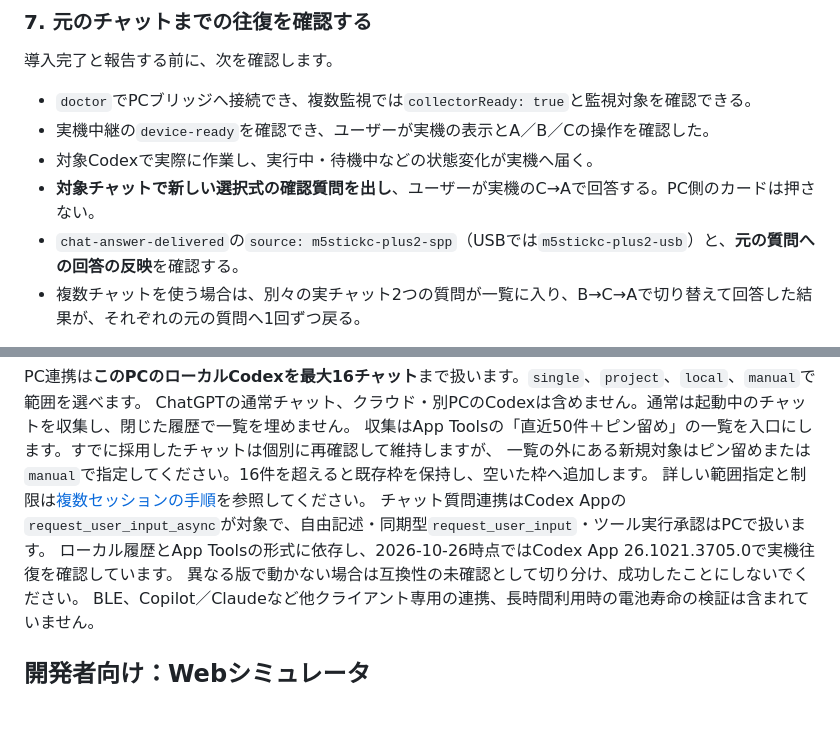
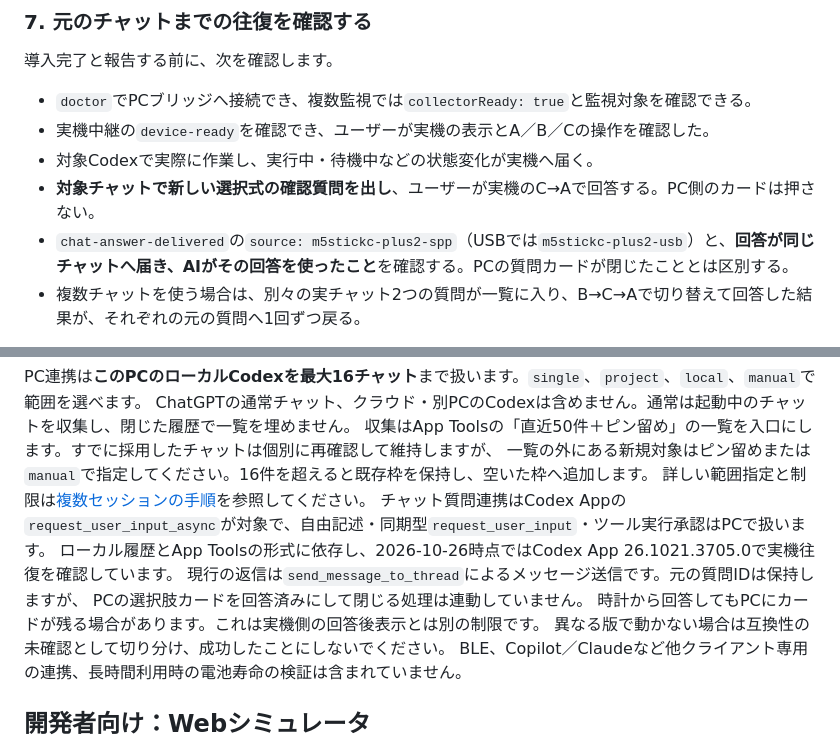
Before and after one commit to ThousandsOfTies/GarVibeRemote-M5StickC, a Markdown page: README.md, 2 parts joined by grey strips. GitHub-like rendering; blank space fills up the shorter version.

```diff
--- a/README.md
+++ b/README.md
@@ -181,7 +181,7 @@ AIは起動したプロセスとログの保存先を把握し、他の用途の
 - 実機中継の`device-ready`を確認でき、ユーザーが実機の表示とA／B／Cの操作を確認した。
 - 対象Codexで実際に作業し、実行中・待機中などの状態変化が実機へ届く。
 - **対象チャットで新しい選択式の確認質問を出し**、ユーザーが実機のC→Aで回答する。PC側のカードは押さない。
-- `chat-answer-delivered`の`source: m5stickc-plus2-spp`（USBでは`m5stickc-plus2-usb`）と、**元の質問への回答の反映**を確認する。
+- `chat-answer-delivered`の`source: m5stickc-plus2-spp`（USBでは`m5stickc-plus2-usb`）と、**回答が同じチャットへ届き、AIがその回答を使ったこと**を確認する。PCの質問カードが閉じたこととは区別する。
 - 複数チャットを使う場合は、別々の実チャット2つの質問が一覧に入り、B→C→Aで切り替えて回答した結果が、それぞれの元の質問へ1回ずつ戻る。
 
 PC内の試験、実機専用の試験用質問、チャットの本物の質問は分けて報告します。
@@ -228,6 +228,9 @@ ChatGPTの通常チャット、クラウド・別PCのCodexは含めません。
 詳しい範囲指定と制限は[複数セッションの手順](docs/DEVICE_CONNECTION.md#5-複数のcodexチャットを監視する)を参照してください。
 チャット質問連携はCodex Appの`request_user_input_async`が対象で、自由記述・同期型`request_user_input`・ツール実行承認はPCで扱います。
 ローカル履歴とApp Toolsの形式に依存し、2026-10-26時点ではCodex App 26.1021.3705.0で実機往復を確認しています。
+現行の返信は`send_message_to_thread`によるメッセージ送信です。元の質問IDは保持しますが、
+PCの選択肢カードを回答済みにして閉じる処理は連動していません。
+時計から回答してもPCにカードが残る場合があります。これは実機側の回答後表示とは別の制限です。
 異なる版で動かない場合は互換性の未確認として切り分け、成功したことにしないでください。
 BLE、Copilot／Claudeなど他クライアント専用の連携、長時間利用時の電池寿命の検証は含まれていません。
 
```
Also changed, not shown: docs/DEVICE_CONNECTION.md (+6 -2 lines).
